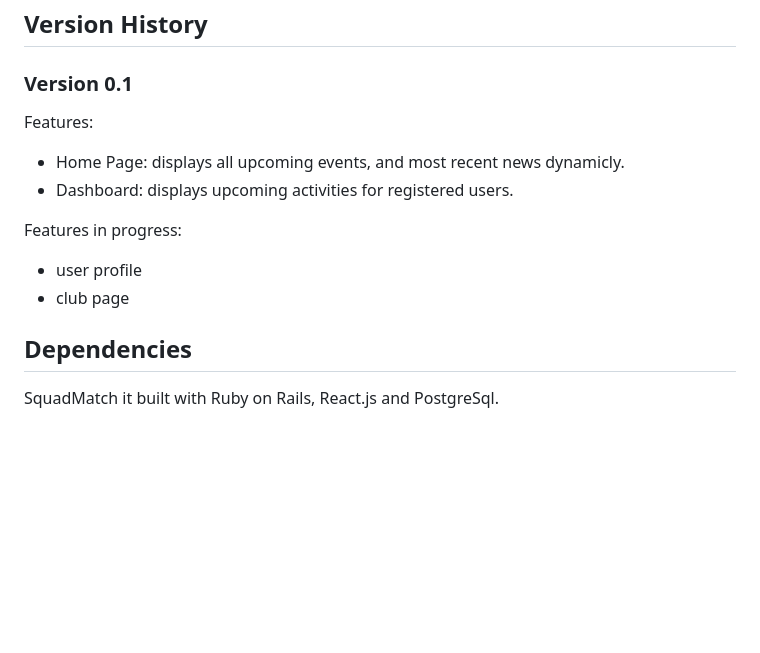
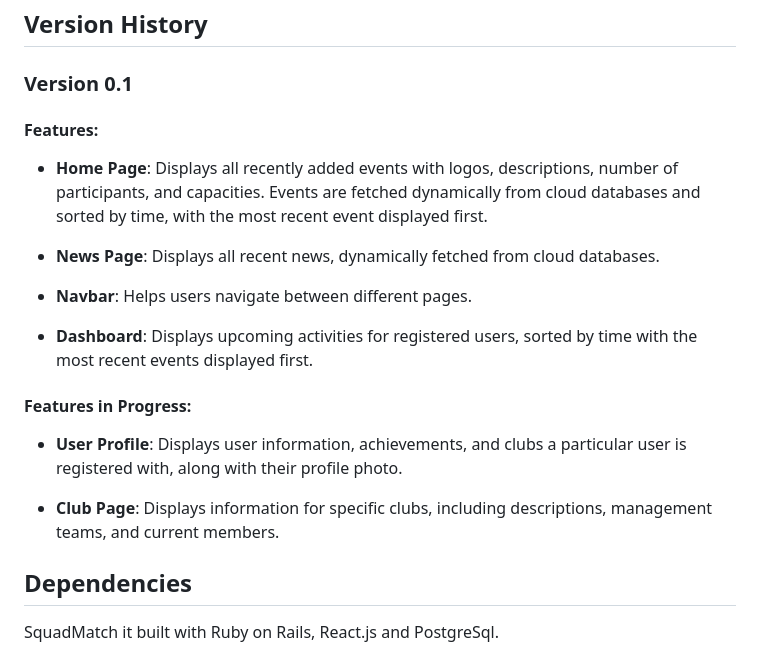
Before and after one commit to AndyZzzZzzZzz/SquadMatch, a Markdown page: README.md, the part around the change. GitHub-like rendering; blank space fills up the shorter version.

```diff
--- a/README.md
+++ b/README.md
@@ -14,15 +14,20 @@ Do you love sports but find it tough to track down someone to play with? You're
 ## Version History
 ### Version 0.1
 
-Features:
+#### Features:
+- **Home Page**: Displays all recently added events with logos, descriptions, number of participants, and capacities. Events are fetched dynamically from cloud databases and sorted by time, with the most recent event displayed first.
 
-* Home Page: displays all upcoming events, and most recent news dynamicly.
-* Dashboard: displays upcoming activities for registered users.
+- **News Page**: Displays all recent news, dynamically fetched from cloud databases.
 
-Features in progress:
+- **Navbar**: Helps users navigate between different pages.
 
-* user profile
-* club page
+- **Dashboard**: Displays upcoming activities for registered users, sorted by time with the most recent events displayed first.
+
+#### Features in Progress:
+- **User Profile**: Displays user information, achievements, and clubs a particular user is registered with, along with their profile photo.
+
+- **Club Page**: Displays information for specific clubs, including descriptions, management teams, and current members.
+
 
 ## Dependencies
 
```
